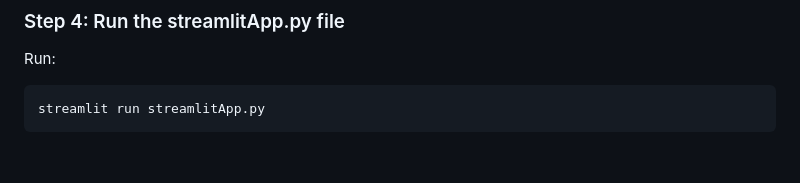
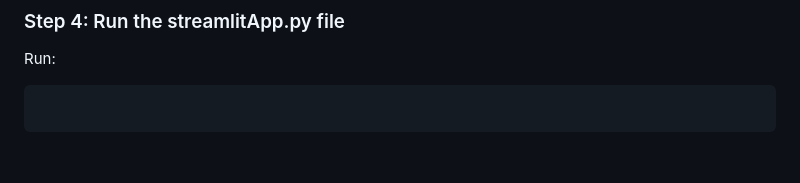
Before and after one commit to Abhishek-1122/Hack-for-Health, a Markdown page: README.md, the part around the change. Rendered like a GitHub page.

````diff
--- a/README.md
+++ b/README.md
@@ -143,7 +143,7 @@ pip install -r requirements.txt
 ### Step 4: Run the streamlitApp.py file
 Run:
 ```bash
-streamlit run streamlitApp.py
+
 ```
 
 <br>
````
